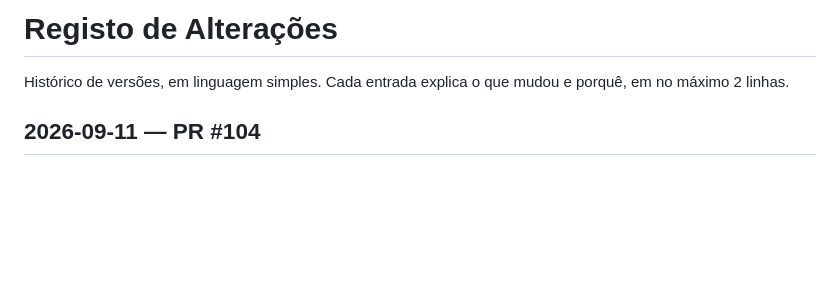
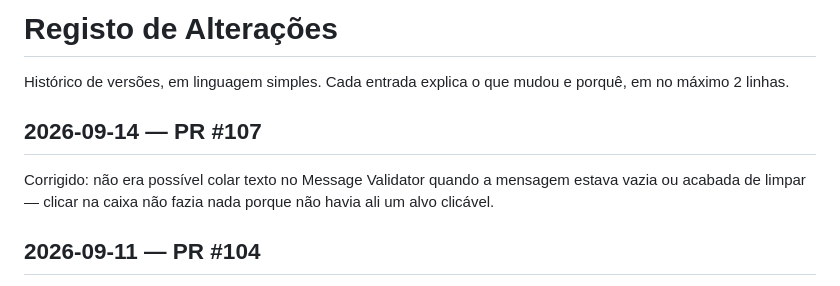
Before and after one commit to cavacofml-alt/aviation-Ops-toolkit, a Markdown page: CHANGELOG.md, the part around the change. GitHub-like rendering; blank space fills up the shorter version.

Commit message:
Log PR #107 in CHANGELOG.md (#108)
Claude-Session: https://claude.ai/code/session_015rP8VqYRc2zR956tEmejdg

Co-authored-by: Claude <noreply@anthropic.com>

```diff
--- a/CHANGELOG.md
+++ b/CHANGELOG.md
@@ -1,6 +1,9 @@
 # Registo de Alterações
 
 Histórico de versões, em linguagem simples. Cada entrada explica o que mudou e porquê, em no máximo 2 linhas.
+
+## 2026-09-14 — PR #107
+Corrigido: não era possível colar texto no Message Validator quando a mensagem estava vazia ou acabada de limpar — clicar na caixa não fazia nada porque não havia ali um alvo clicável.
 
 ## 2026-09-11 — PR #104
 A ferramenta "Airline Message Toolkit" passou a chamar-se "Message Parser/Builder", o mesmo nome usado na ferramenta original em que foi baseada.
```
